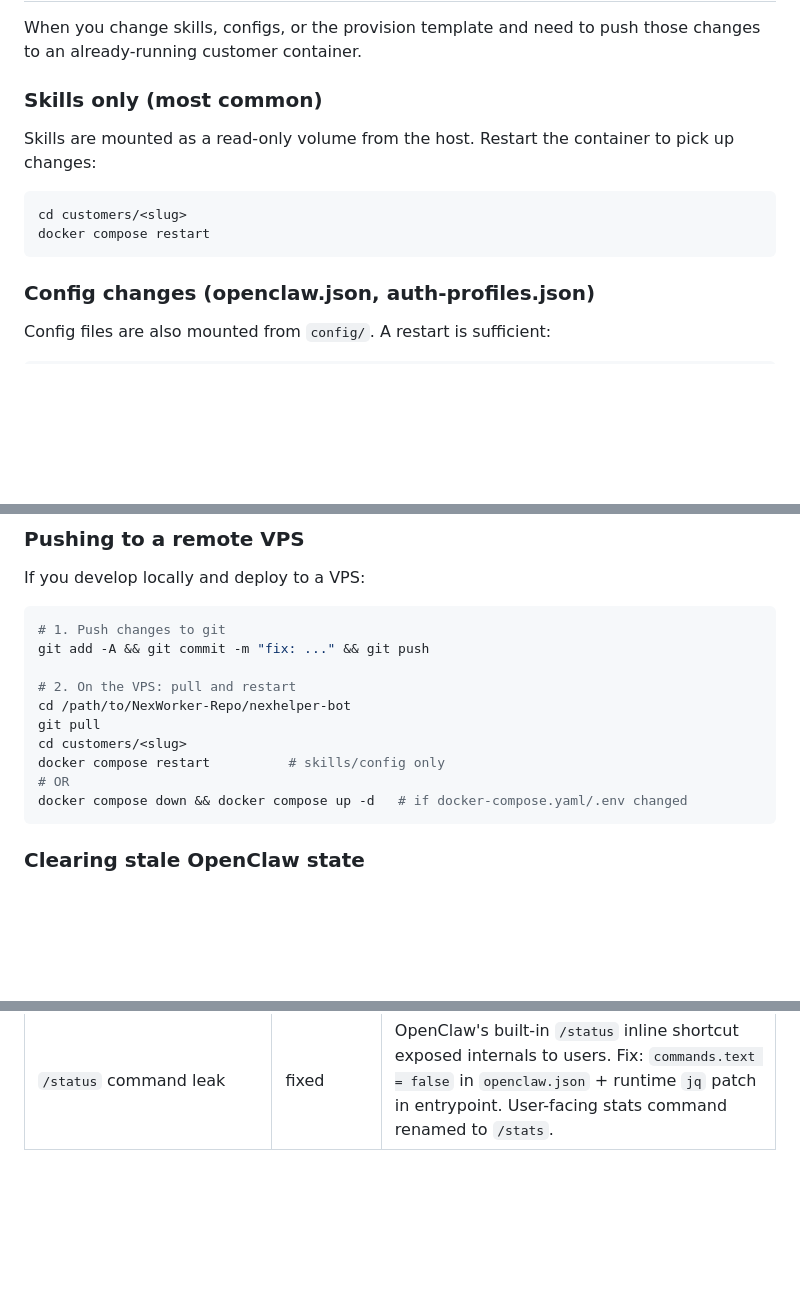
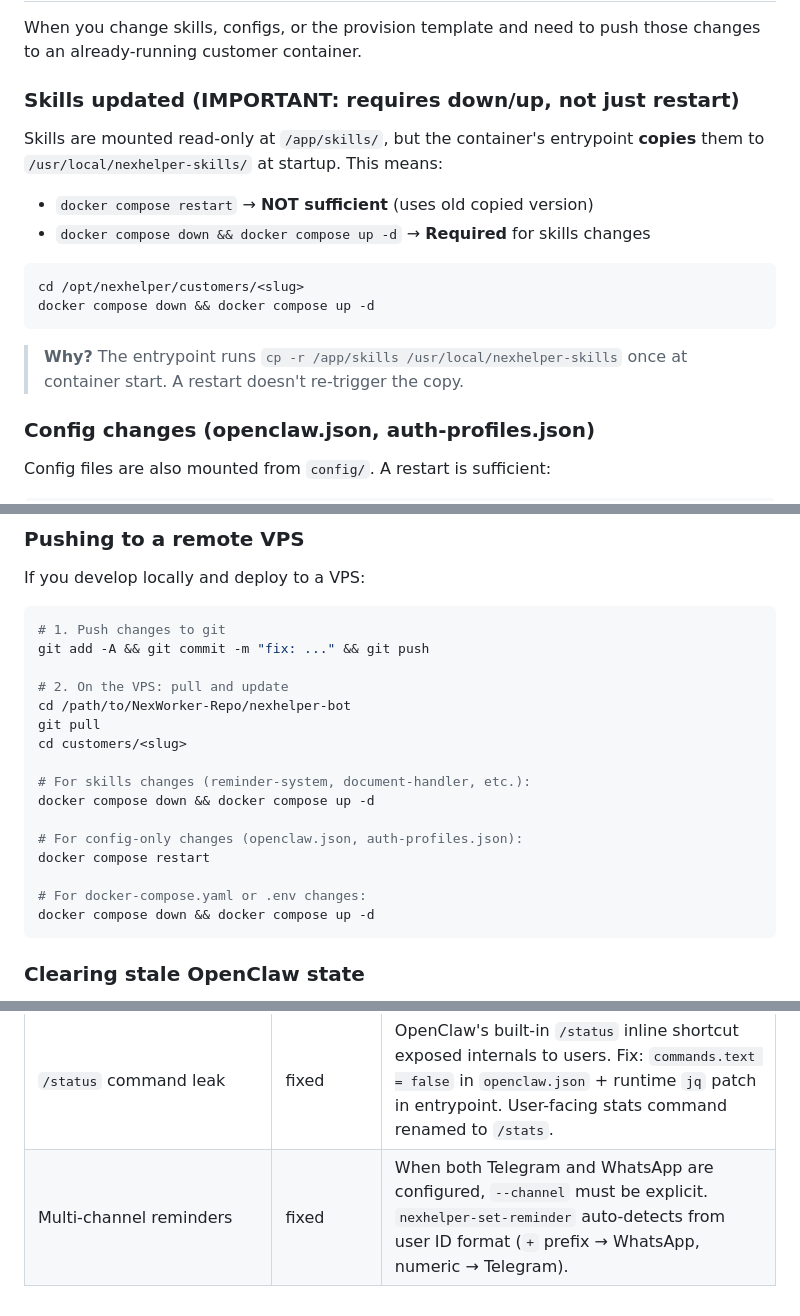
Before and after one commit to NexTechFusion/NexWorker-Repo, a Markdown page: nexhelper-bot/README.md, 3 parts joined by grey strips. Drawn GitHub-style; blank space fills up the shorter version.

Commit message:
docs: Clarify skills update requires down/up, add multi-channel reminder fix to Known Edges
- Skills are COPIED at container start, not just mounted
- docker compose restart is NOT sufficient for skills changes
- Must use: docker compose down && docker compose up -d
- Added multi-channel reminder fix to Known Edges table

````diff
--- a/nexhelper-bot/README.md
+++ b/nexhelper-bot/README.md
@@ -534,14 +534,19 @@ nexhelper-bot/
 
 When you change skills, configs, or the provision template and need to push those changes to an already-running customer container.
 
-### Skills only (most common)
+### Skills updated (IMPORTANT: requires down/up, not just restart)
 
-Skills are mounted as a read-only volume from the host. Restart the container to pick up changes:
+Skills are mounted read-only at `/app/skills/`, but the container's entrypoint **copies** them to `/usr/local/nexhelper-skills/` at startup. This means:
+
+- `docker compose restart` → **NOT sufficient** (uses old copied version)
+- `docker compose down && docker compose up -d` → **Required** for skills changes
 
 ```bash
-cd customers/<slug>
-docker compose restart
+cd /opt/nexhelper/customers/<slug>
+docker compose down && docker compose up -d
 ```
+
+> **Why?** The entrypoint runs `cp -r /app/skills /usr/local/nexhelper-skills` once at container start. A restart doesn't re-trigger the copy.
 
 ### Config changes (openclaw.json, auth-profiles.json)
 
@@ -581,13 +586,19 @@ If you develop locally and deploy to a VPS:
 # 1. Push changes to git
 git add -A && git commit -m "fix: ..." && git push
 
-# 2. On the VPS: pull and restart
+# 2. On the VPS: pull and update
 cd /path/to/NexWorker-Repo/nexhelper-bot
 git pull
 cd customers/<slug>
-docker compose restart          # skills/config only
-# OR
-docker compose down && docker compose up -d   # if docker-compose.yaml/.env changed
+
+# For skills changes (reminder-system, document-handler, etc.):
+docker compose down && docker compose up -d
+
+# For config-only changes (openclaw.json, auth-profiles.json):
+docker compose restart
+
+# For docker-compose.yaml or .env changes:
+docker compose down && docker compose up -d
 ```
 
 ### Clearing stale OpenClaw state
@@ -620,3 +631,4 @@ docker compose up -d
 | whisper-cli on Windows | path issue | Default `WHISPER_MODEL_DIR=/opt/whisper-models` requires sudo on Git Bash. Override: `WHISPER_MODEL_DIR=$HOME/whisper-models`. |
 | OpenClaw CLI WebSocket | varies by host | `openclaw cron add/list` may time out on some deployments (WS handshake failure on `127.0.0.1:3434`). `nexhelper-set-reminder` tries CLI first, falls back to direct `jobs.json` write. Check `createdVia` in output: `cli` = healthy, `file` = fallback active. |
 | `/status` command leak | fixed | OpenClaw's built-in `/status` inline shortcut exposed internals to users. Fix: `commands.text = false` in `openclaw.json` + runtime `jq` patch in entrypoint. User-facing stats command renamed to `/stats`. |
+| Multi-channel reminders | fixed | When both Telegram and WhatsApp are configured, `--channel` must be explicit. `nexhelper-set-reminder` auto-detects from user ID format (`+` prefix → WhatsApp, numeric → Telegram). |
````
